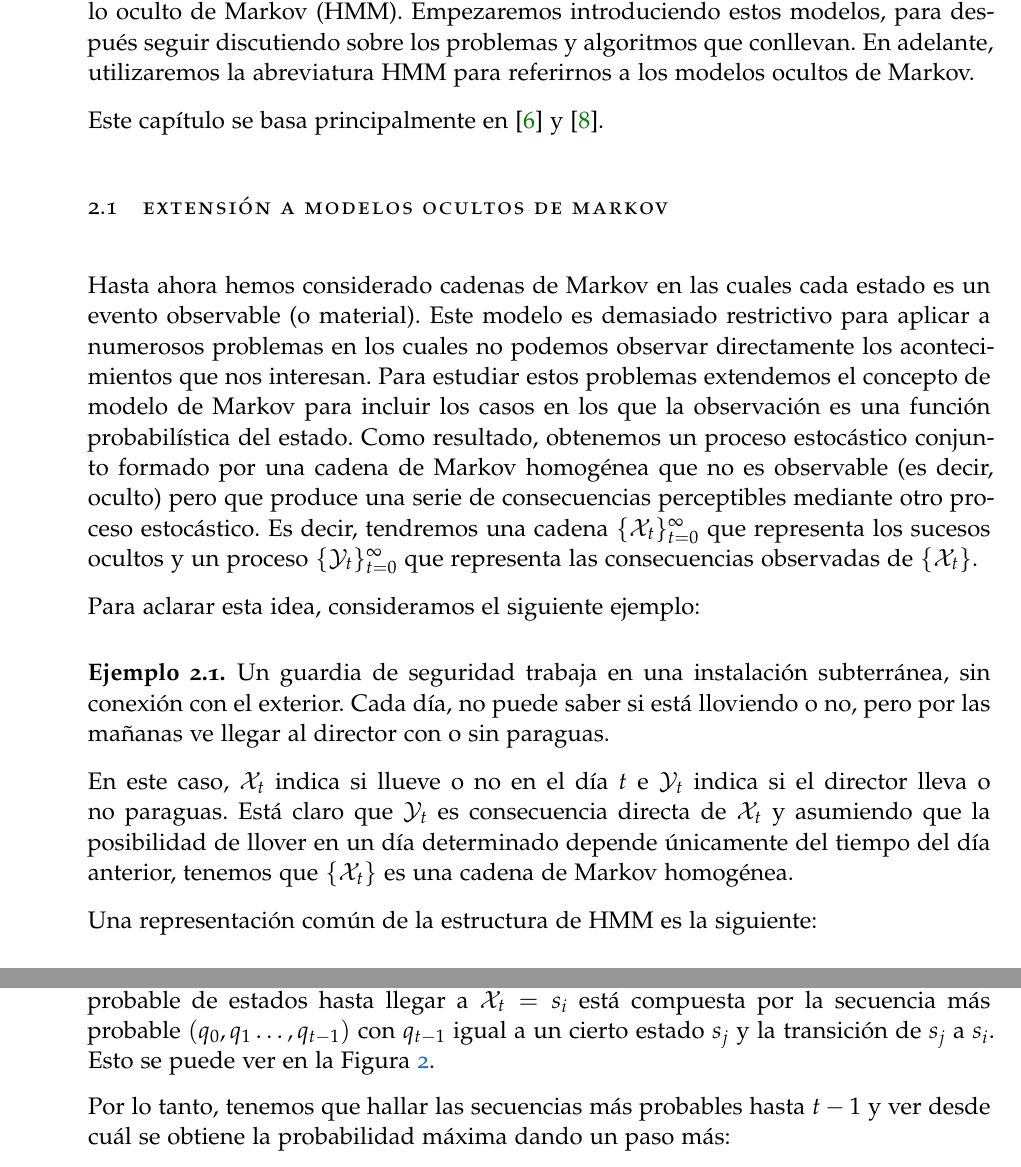
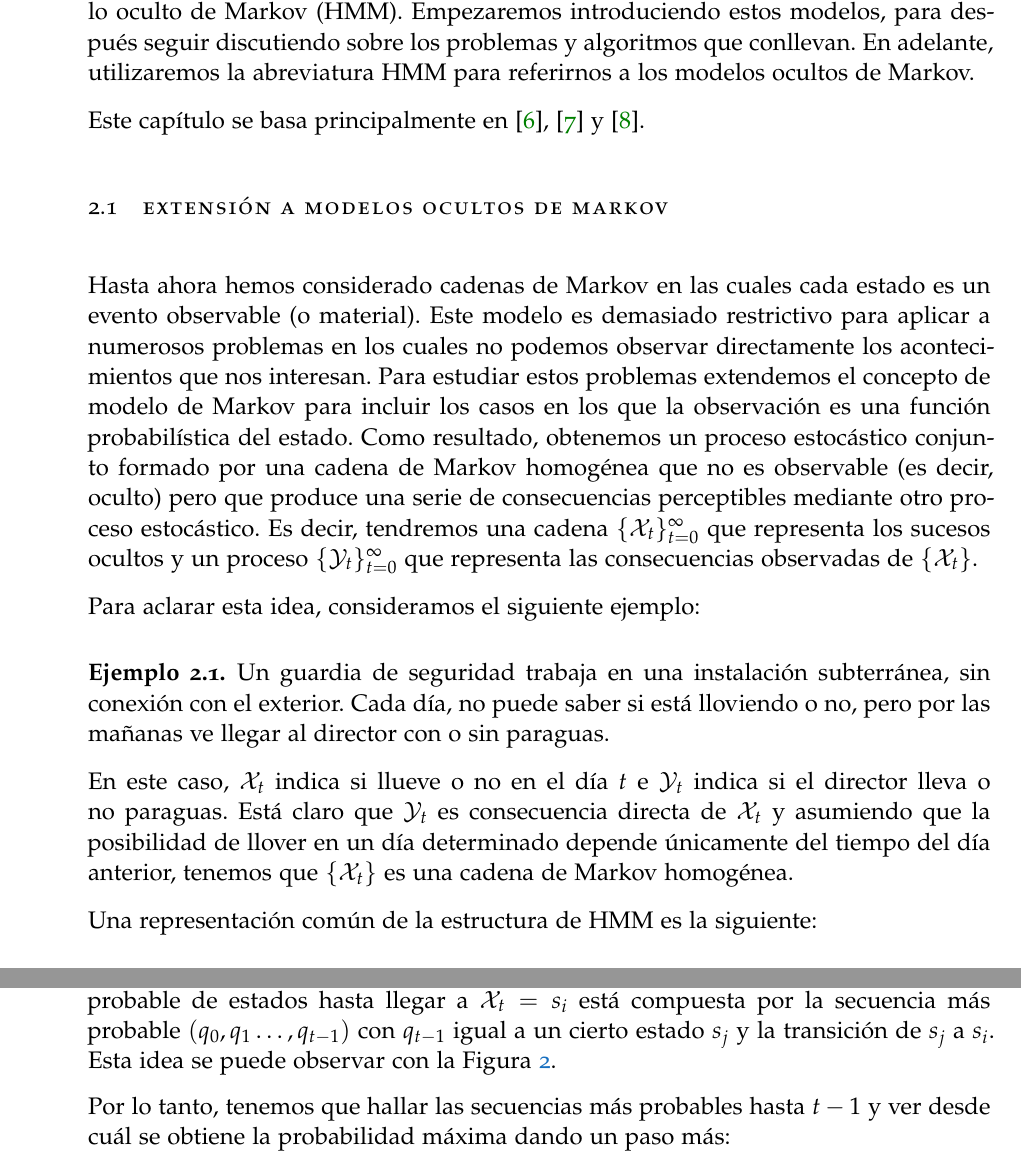
Before and after one commit to vdeq79/TFG, a LaTeX thesis (documentation/main.tex, which reads documentation/chapters/ModelosOcultosDeMarkov.tex): two parts of pages 29 and 36 of 41, joined at a grey line, cut so that both start at the same text. Compiled offline with pdfLaTeX; a missing font is replaced by an installed copy or a similar font.

Commit message:
C2 corrige fallos varios

```diff
--- a/documentation/chapters/ModelosOcultosDeMarkov.tex
+++ b/documentation/chapters/ModelosOcultosDeMarkov.tex
@@ -2,7 +2,7 @@
 
 En este capítulo, estudiaremos un tipo especial de proceso estocástico llamado modelo oculto de Markov (HMM). Empezaremos introduciendo estos modelos, para después seguir discutiendo sobre los problemas y algoritmos que conllevan. En adelante, utilizaremos la abreviatura HMM para referirnos a los modelos ocultos de Markov.
 
-Este capítulo se basa principalmente en \cite{Rabiner} y \cite{Russell}.
+Este capítulo se basa principalmente en \cite{Rabiner}, \cite{Sevilla_2019} y \cite{Russell}.
 
 \section{Extensión a modelos ocultos de Markov}
 Hasta ahora hemos considerado cadenas de Markov en las cuales cada estado es un evento observable (o material). Este modelo es demasiado restrictivo para aplicar a numerosos problemas en los cuales no podemos observar directamente los acontecimientos que nos interesan. Para estudiar estos problemas extendemos el concepto de modelo de Markov para incluir los casos en los que la observación es una función probabilística del estado. Como resultado, obtenemos un proceso estocástico conjunto formado por una cadena de Markov homogénea que no es observable (es decir, oculto) pero que produce una serie de consecuencias perceptibles mediante otro proceso estocástico. Es decir, tendremos una cadena $\{\mathcal{X}_t\}_{t=0}^{\infty}$ que representa los sucesos ocultos y un proceso $\{\mathcal{Y}_t\}_{t=0}^{\infty}$ que representa las consecuencias observadas de $\{\mathcal{X}_t\}$.
@@ -251,7 +251,7 @@ En el instante inicial $t=0$, para todo $i\in\{1,\dots,N\}$:
 \end{aligned}
 \]
 
-Notemos que cada $\delta_t(i)$ con $t>0$ se puede calcular recursivamente en función de $\delta_{t-1}(j),1\leq j\leq N$. La idea principal \cite{Sevilla_2019} de la recursión es que la secuencia más probable de estados hasta llegar a $\mathcal{X}_t=s_i$ está compuesta por la secuencia más probable $(q_0,q_1\dots,q_{t-1})$ con $q_{t-1}$ igual a un cierto estado $s_j$ y la transición de $s_j$ a $s_i$. Esto se puede ver en la Figura \ref{fig:Viterbi}.
+Notemos que cada $\delta_t(i)$ con $t>0$ se puede calcular recursivamente en función de $\delta_{t-1}(j),1\leq j\leq N$. La idea principal \cite{Sevilla_2019} de la recursión es que la secuencia más probable de estados hasta llegar a $\mathcal{X}_t=s_i$ está compuesta por la secuencia más probable $(q_0,q_1\dots,q_{t-1})$ con $q_{t-1}$ igual a un cierto estado $s_j$ y la transición de $s_j$ a $s_i$. Esta idea se puede observar con la Figura \ref{fig:Viterbi}.
 
 Por lo tanto, tenemos que hallar las secuencias más probables hasta $t-1$ y ver desde cuál se obtiene la probabilidad máxima dando un paso más:
 
```
Also changed, not shown: documentation/main.pdf, documentation/chapters/ModelosOcultosDeMarkov.tex (2 more changed lines).
